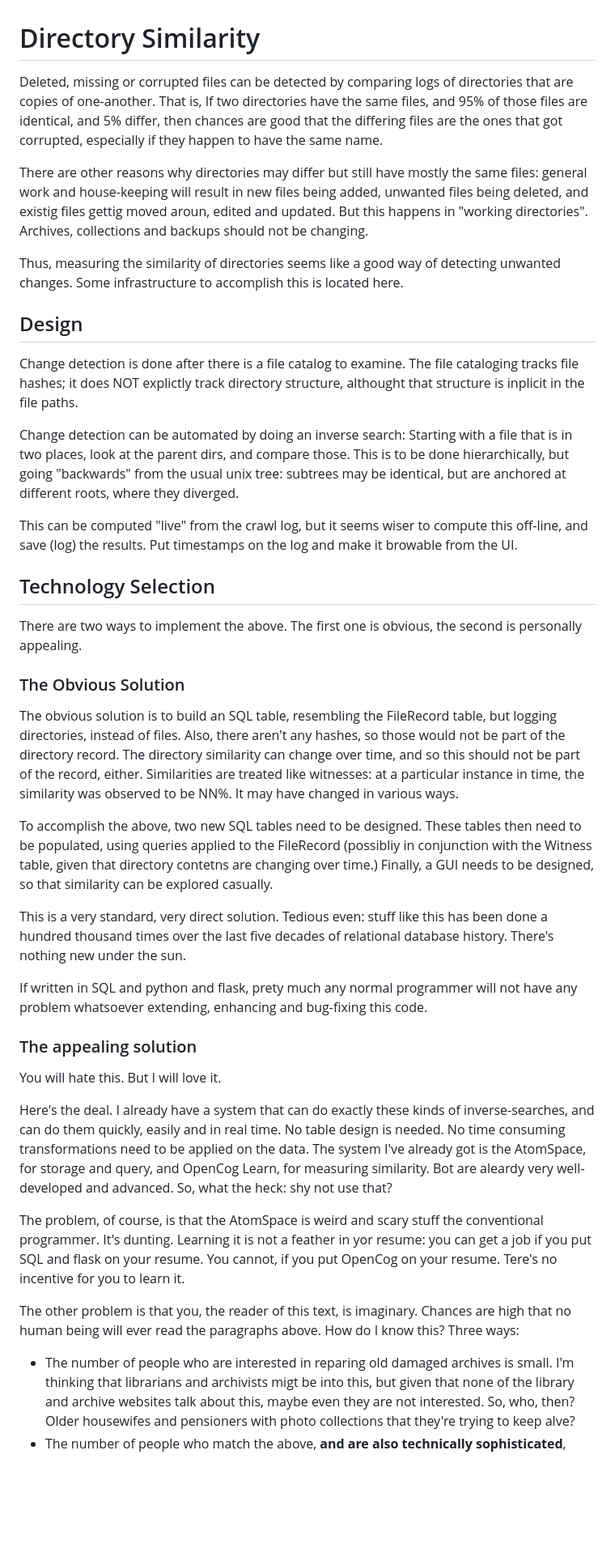
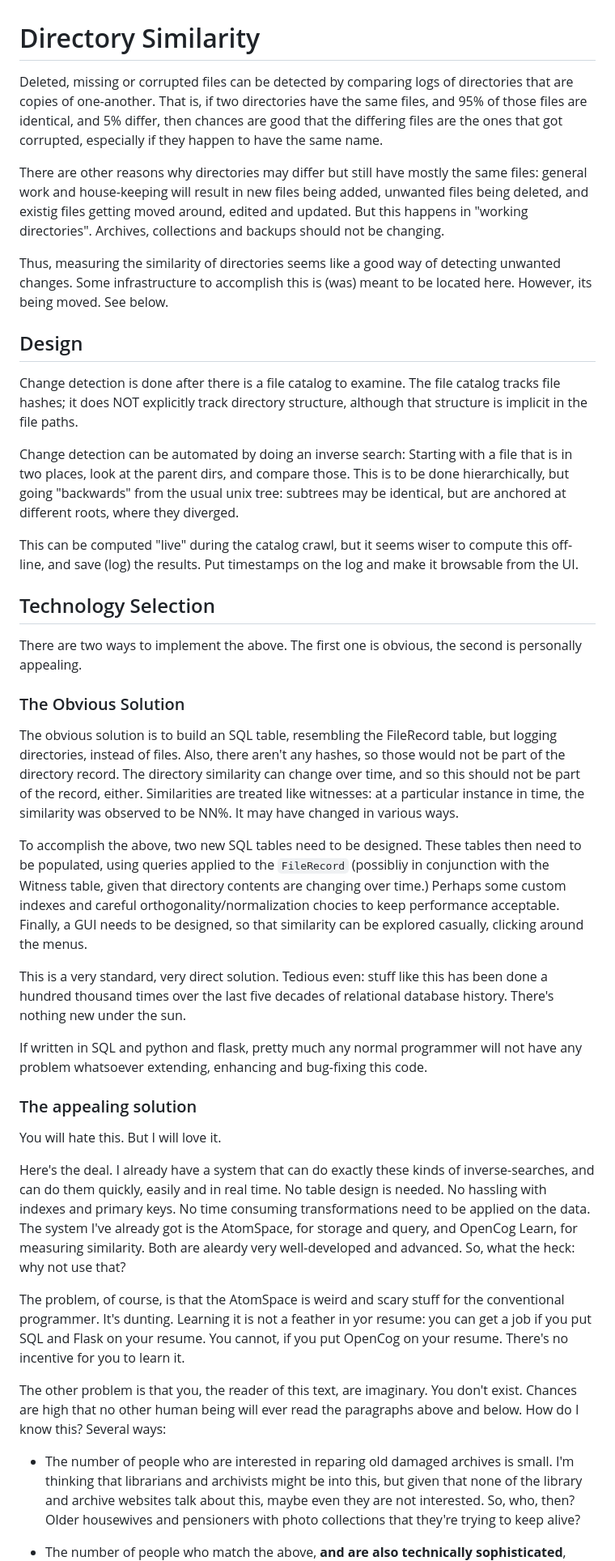
Before and after one commit to linas/archeo, a Markdown page: src/similarity/README.md, the part around the change printed below. Shown: that part at 81% size. GitHub-like rendering; blank space fills up the shorter version.

Commit message:
Proof-read

```diff
--- a/src/similarity/README.md
+++ b/src/similarity/README.md
@@ -2,26 +2,26 @@ Directory Similarity
 ====================
 
 Deleted, missing or corrupted files can be detected by comparing logs
-of directories that are copies of one-another. That is, If two directories
+of directories that are copies of one-another. That is, if two directories
 have the same files, and 95% of those files are identical, and 5% differ,
 then chances are good that the differing files are the ones that got
 corrupted, especially if they happen to have the same name.
 
 There are other reasons why directories may differ but still have mostly
 the same files: general work and house-keeping will result in new files
-being added, unwanted files being deleted, and existig files gettig moved
-aroun, edited and updated. But this happens in "working directories".
+being added, unwanted files being deleted, and existig files getting moved
+around, edited and updated. But this happens in "working directories".
 Archives, collections and backups should not be changing.
 
 Thus, measuring the similarity of directories seems like a good way of
 detecting unwanted changes. Some infrastructure to accomplish this is
-located here.
+(was) meant to be located here. However, its being moved. See below.
 
 Design
 ------
 Change detection is done after there is a file catalog to examine.
-The file cataloging tracks file hashes; it does NOT explictly track
-directory structure, althought that structure is inplicit in the file
+The file catalog tracks file hashes; it does NOT explicitly track
+directory structure, although that structure is implicit in the file
 paths.
 
 Change detection can be automated by doing an inverse search: Starting
@@ -30,9 +30,9 @@ those. This is to be done hierarchically, but going "backwards" from the
 usual unix tree: subtrees may be identical, but are anchored at different
 roots, where they diverged.
 
-This can be computed "live" from the crawl log, but it seems wiser to
-compute this off-line, and save (log) the results. Put timestamps on the
-log and make it browable from the UI.
+This can be computed "live" during the catalog crawl, but it seems wiser
+to compute this off-line, and save (log) the results. Put timestamps on
+the log and make it browsable from the UI.
 
 Technology Selection
 --------------------
@@ -49,16 +49,18 @@ instance in time, the similarity was observed to be NN%. It may have
 changed in various ways.
 
 To accomplish the above, two new SQL tables need to be designed. These
-tables then need to be populated, using queries applied to the FileRecord
+tables then need to be populated, using queries applied to the `FileRecord`
 (possibliy in conjunction  with the Witness table, given that directory
-contetns are changing over time.) Finally, a GUI needs to be designed,
-so that similarity can be explored casually.
+contents are changing over time.) Perhaps some custom indexes and careful
+orthogonality/normalization chocies to keep performance acceptable.
+Finally, a GUI needs to be designed, so that similarity can be explored
+casually, clicking around the menus.
 
 This is a very standard, very direct solution. Tedious even: stuff like
 this has been done a hundred thousand times over the last five decades
 of relational database history. There's nothing new under the sun.
 
-If written in SQL and python and flask, prety much any normal programmer
+If written in SQL and python and flask, pretty much any normal programmer
 will not have any problem whatsoever extending, enhancing and bug-fixing
 this code.
 
@@ -67,25 +69,27 @@ You will hate this. But I will love it.
 
 Here's the deal. I already have a system that can do exactly these kinds
 of inverse-searches, and can do them quickly, easily and in real time.
-No table design is needed. No time consuming transformations need to be
-applied on the data. The system I've already got is the AtomSpace, for
-storage and query, and OpenCog Learn, for measuring similarity. Bot are
-aleardy very well-developed and advanced. So, what the heck: shy not use
-that?
+No table design is needed. No hassling with indexes and primary keys.
+No time consuming transformations need to be applied on the data. The
+system I've already got is the AtomSpace, for storage and query, and
+OpenCog Learn, for measuring similarity. Both are aleardy very
+well-developed and advanced. So, what the heck: why not use that?
 
 The problem, of course, is that the AtomSpace is weird and scary stuff
-the conventional programmer. It's dunting. Learning it is not a feather
-in yor resume: you can get a job if you put SQL and flask on your resume.
-You cannot, if you put OpenCog on your resume. Tere's no incentive for
+for the conventional programmer. It's dunting. Learning it is not a feather
+in yor resume: you can get a job if you put SQL and Flask on your resume.
+You cannot, if you put OpenCog on your resume. There's no incentive for
 you to learn it.
 
-The other problem is that you, the reader of this text, is imaginary.
-Chances are high that no human being will ever read the paragraphs above.
-How do I know this? Three ways:
+The other problem is that you, the reader of this text, are imaginary.
+You don't exist.  Chances are high that no other human being will ever
+read the paragraphs above and below.  How do I know this? Several ways:
+
 * The number of people who are interested in reparing old damaged archives
-  is small. I'm thinking that librarians and archivists migt be into this,
+  is small. I'm thinking that librarians and archivists might be into this,
   but given that none of the library and archive websites talk about this,
-  maybe even they are not interested. So, who, then? Older housewifes and
-  pensioners with photo collections that they're trying to keep alve?
+  maybe even they are not interested. So, who, then? Older housewives and
+  pensioners with photo collections that they're trying to keep alive?
+
 * The number of people who match the above, **and are also technically
   sophisticated**, sophisticated enough to dive into a half-baked project
```
Also changed, not shown: other parts of src/similarity/README.md (+15 -9 lines).
